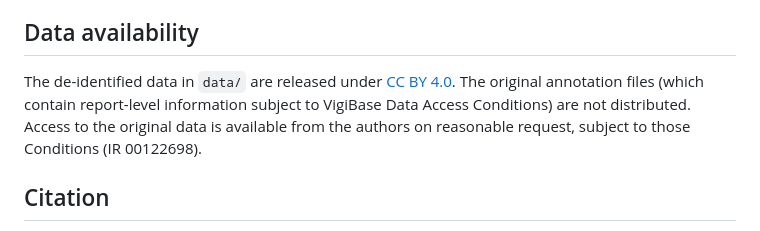
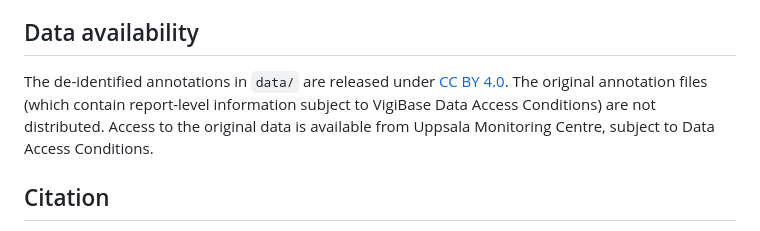
Before and after one commit to PVverse/caseid-paper, a Markdown page: README.md, the part around the change. Drawn GitHub-style.

Commit message:
docs(readme): data access conditions

```diff
--- a/README.md
+++ b/README.md
@@ -72,7 +72,7 @@ Sections 6.2–6.3 (drug heatmap ordering by ATC class and the ATC bar chart) re
 
 ## Data availability
 
-The de-identified data in `data/` are released under [CC BY 4.0](https://creativecommons.org/licenses/by/4.0/). The original annotation files (which contain report-level information subject to VigiBase Data Access Conditions) are not distributed. Access to the original data is available from the authors on reasonable request, subject to those Conditions (IR 00122698).
+The de-identified annotations in `data/` are released under [CC BY 4.0](https://creativecommons.org/licenses/by/4.0/). The original annotation files (which contain report-level information subject to VigiBase Data Access Conditions) are not distributed. Access to the original data is available from Uppsala Monitoring Centre, subject to Data Access Conditions.
 
 ## Citation
 
```
